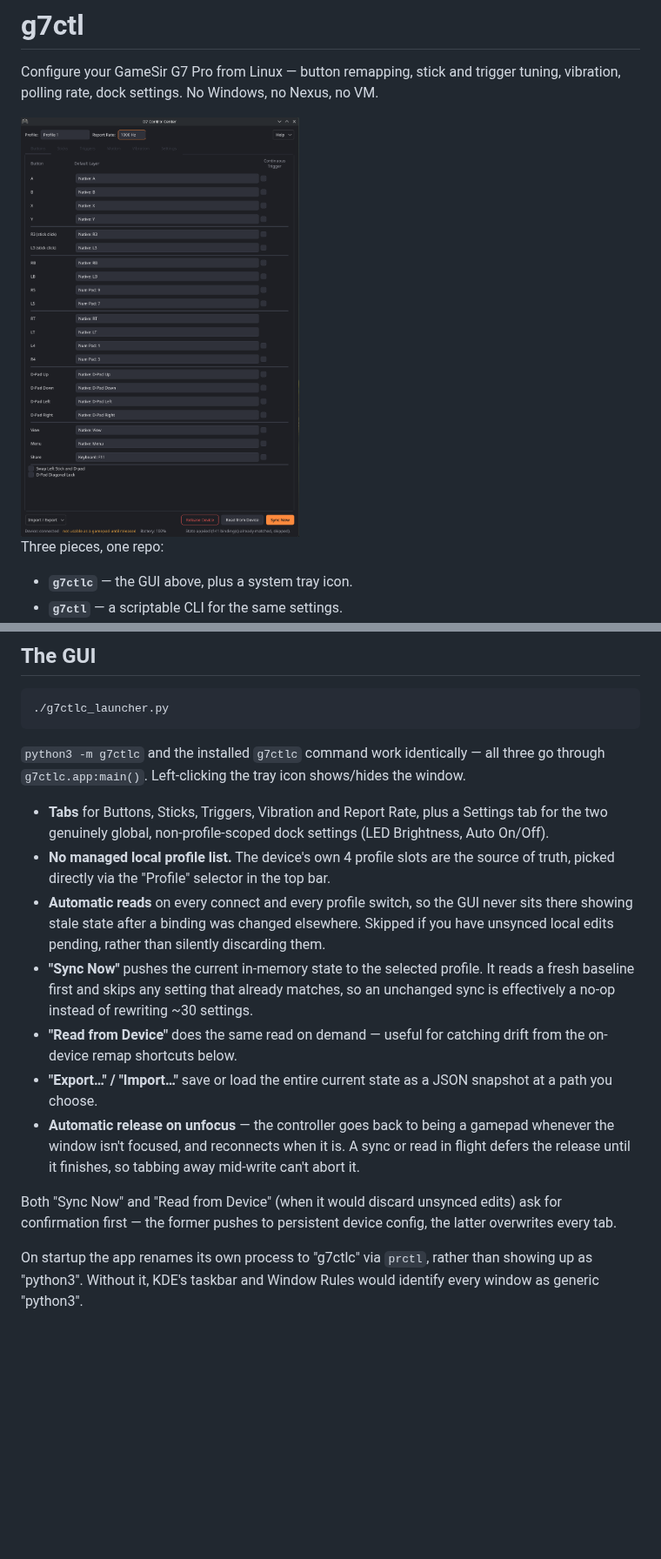
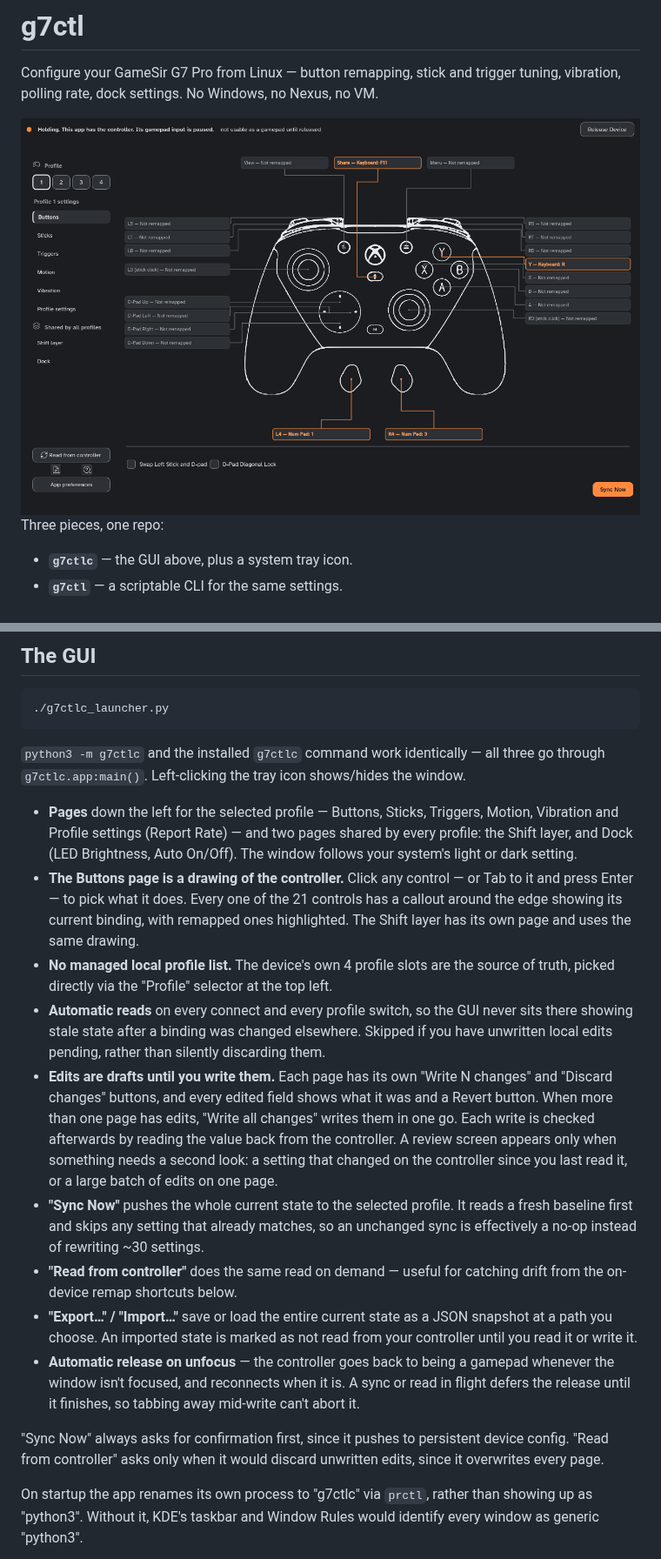
Before and after one commit to questionablesyntax/g7ctl, a Markdown page: README.md, 2 parts joined by grey strips. Shown at 87% size. Drawn GitHub-style; pictures changed too: docs/screenshot.png; blank space fills up the shorter version.

Commit message:
README: describe the redesigned GUI, with a new screenshot
The GUI section still described tabs, a Settings tab, a Read from Device
button and an old table-of-buttons screenshot. Rewrite it for the page
list, the controller drawing with callouts, draft edits with Write and
Discard and Write all changes, read-back verification and the review
screen, and replace the screenshot with one of the current Buttons page.

```diff
--- a/README.md
+++ b/README.md
@@ -3,7 +3,7 @@
 Configure your GameSir G7 Pro from Linux — button remapping, stick and trigger
 tuning, vibration, polling rate, dock settings. No Windows, no Nexus, no VM.
 
-<img src="docs/screenshot.png" alt="G7 Control Center showing the Buttons tab: each of the 21 buttons listed with its Default Layer and Shift Layer binding, a profile selector and report rate in the top bar, and Read from Device / Sync Now actions along the bottom." width="320">
+<img src="docs/screenshot.png" alt="G7 Control Center showing the Buttons page: a drawing of the controller with a callout around its edge for each of the 21 buttons, remapped ones highlighted, a profile selector and page list on the left, and Read from controller, Sync Now and Release Device actions." width="720">
 
 Three pieces, one repo:
 
@@ -159,30 +159,43 @@ surfaced as raw hex rather than dropped.
 three go through `g7ctlc.app:main()`. Left-clicking the tray icon shows/hides
 the window.
 
-- **Tabs** for Buttons, Sticks, Triggers, Vibration and Report Rate, plus a
-  Settings tab for the two genuinely global, non-profile-scoped dock settings
-  (LED Brightness, Auto On/Off).
+- **Pages** down the left for the selected profile — Buttons, Sticks, Triggers,
+  Motion, Vibration and Profile settings (Report Rate) — and two pages shared by
+  every profile: the Shift layer, and Dock (LED Brightness, Auto On/Off). The
+  window follows your system's light or dark setting.
+- **The Buttons page is a drawing of the controller.** Click any control — or
+  Tab to it and press Enter — to pick what it does. Every one of the 21 controls
+  has a callout around the edge showing its current binding, with remapped ones
+  highlighted. The Shift layer has its own page and uses the same drawing.
 - **No managed local profile list.** The device's own 4 profile slots are the
-  source of truth, picked directly via the "Profile" selector in the top bar.
+  source of truth, picked directly via the "Profile" selector at the top left.
 - **Automatic reads** on every connect and every profile switch, so the GUI
   never sits there showing stale state after a binding was changed elsewhere.
-  Skipped if you have unsynced local edits pending, rather than silently
+  Skipped if you have unwritten local edits pending, rather than silently
   discarding them.
-- **"Sync Now"** pushes the current in-memory state to the selected profile. It
+- **Edits are drafts until you write them.** Each page has its own "Write N
+  changes" and "Discard changes" buttons, and every edited field shows what it
+  was and a Revert button. When more than one page has edits, "Write all
+  changes" writes them in one go. Each write is checked afterwards by reading
+  the value back from the controller. A review screen appears only when
+  something needs a second look: a setting that changed on the controller since
+  you last read it, or a large batch of edits on one page.
+- **"Sync Now"** pushes the whole current state to the selected profile. It
   reads a fresh baseline first and skips any setting that already matches, so an
   unchanged sync is effectively a no-op instead of rewriting ~30 settings.
-- **"Read from Device"** does the same read on demand — useful for catching
+- **"Read from controller"** does the same read on demand — useful for catching
   drift from the on-device remap shortcuts below.
 - **"Export…" / "Import…"** save or load the entire current state as a JSON
-  snapshot at a path you choose.
+  snapshot at a path you choose. An imported state is marked as not read from
+  your controller until you read it or write it.
 - **Automatic release on unfocus** — the controller goes back to being a gamepad
   whenever the window isn't focused, and reconnects when it is. A sync or read
   in flight defers the release until it finishes, so tabbing away mid-write
   can't abort it.
 
-Both "Sync Now" and "Read from Device" (when it would discard unsynced edits)
-ask for confirmation first — the former pushes to persistent device config, the
-latter overwrites every tab.
+"Sync Now" always asks for confirmation first, since it pushes to persistent
+device config. "Read from controller" asks only when it would discard unwritten
+edits, since it overwrites every page.
 
 On startup the app renames its own process to "g7ctlc" via `prctl`, rather than
 showing up as "python3". Without it, KDE's taskbar and Window Rules would
```
